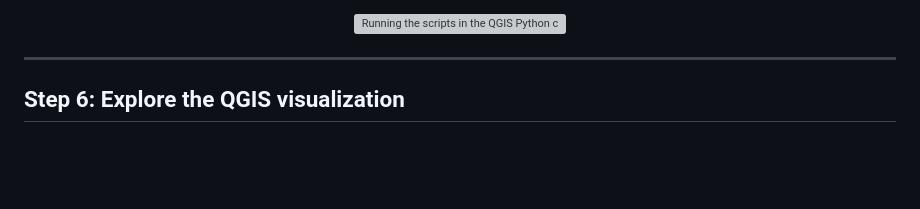
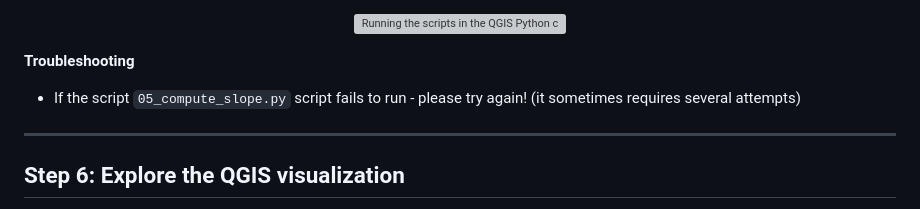
Before and after one commit to anastassiavybornova/knudepunkter, a Markdown page: docs/HOWTO_windows.md, the part around the change. Rendered like a GitHub page; blank space fills up the shorter version; grey boxes are pictures that could not be loaded.

```diff
--- a/docs/HOWTO_windows.md
+++ b/docs/HOWTO_windows.md
@@ -83,7 +83,9 @@ In QGIS,
 
 <p align="center"><img alt="Running the scripts in the QGIS Python console" src="/docs/screenshots/qgis-run.png" width=80%></p>
 
-<!-- The 05_compute_slope script sometimes needs a couple of times until it runs successfully -->
+**Troubleshooting**
+* If the script `05_compute_slope.py` script fails to run - please try again! (it sometimes requires several attempts)
+
 
 ***
 
```
Also changed, not shown: docs/HOWTO_macOS.md (+2 -1 lines).
